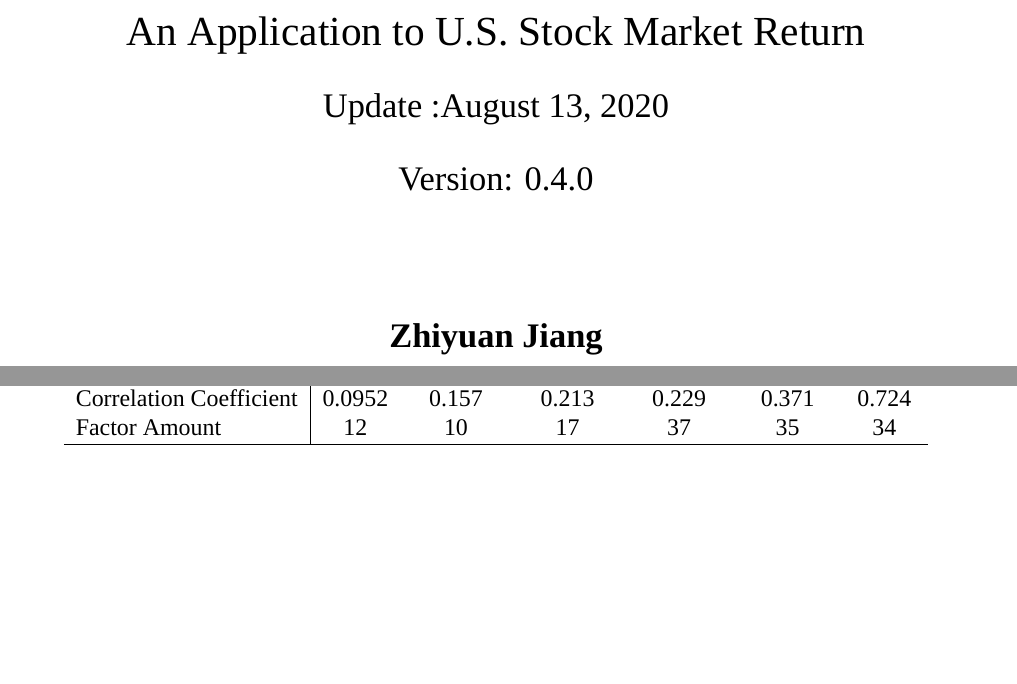
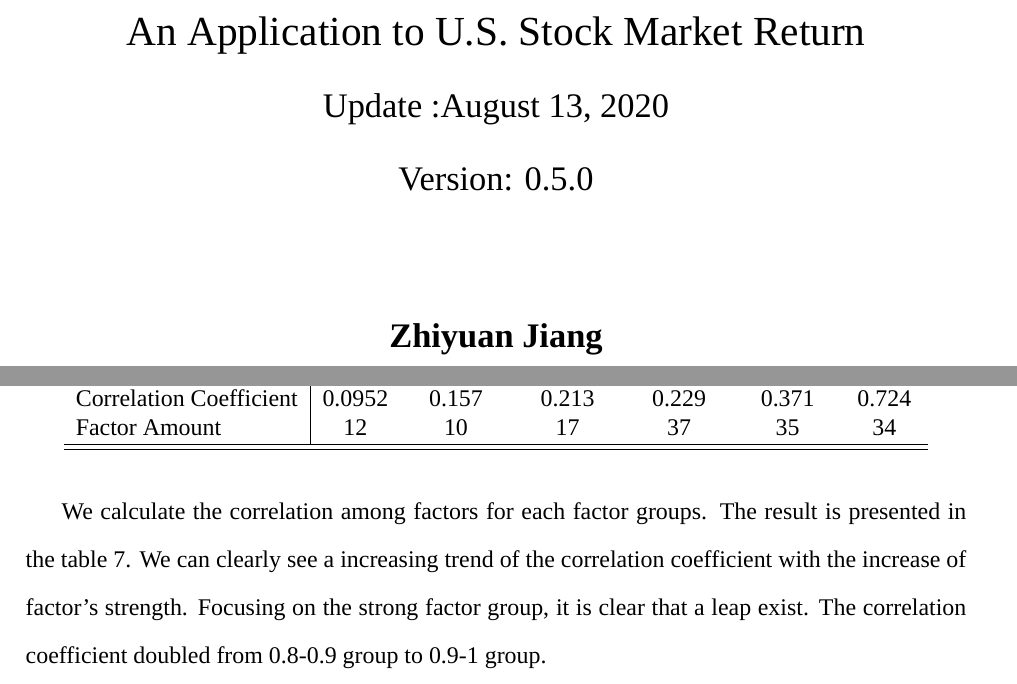
Before and after one commit to OlivenJ/Honours_Research, a LaTeX thesis (Thesis/thesis.tex, which reads Thesis/elastic_net_application.tex, Thesis/titlepage.tex): two parts of pages 1 and 29 of 61 before the commit and two parts of pages 1 and 29 of 62 after it, joined at a grey line, cut so that both start at the same text, the shorter picture padded with empty space. Compiled offline with XeLaTeX; a missing font is replaced by an installed copy or a similar font.

Commit message:
finish the en finding part for now; needs more update and thoughts later

```diff
--- a/Thesis/elastic_net_application.tex
+++ b/Thesis/elastic_net_application.tex
@@ -155,3 +153,9 @@ For the mixed strength group, the exact agreed proportion is 34.6\%, ranked betw
 		Factor Amount &12 & 10 &  17 & 37& 35 &34  \\ \hline \hline
 	\end{tabular}
 \end{table}
+
+We calculate the correlation among factors for each factor groups.
+The result is presented in the table \ref{table:Correlation}.
+We can clearly see a increasing trend of the correlation coefficient with the increase of factor's strength.
+Focusing on the strong factor group, it is clear that a leap exist.
+The correlation coefficient doubled from 0.8-0.9 group to 0.9-1 group.
--- a/Thesis/titlepage.tex
+++ b/Thesis/titlepage.tex
@@ -9,15 +9,19 @@
 An Application to U.S. Stock Market Return\\
 \Large
 Update :August 13, 2020 \\
-Version: 0.4.0
+Version: 0.5.0
 
 \vspace{1.5 cm}
-\textbf{Zhiyuan Jiang\\I.D:28710967}
+\textbf{Zhiyuan Jiang\\I.D:28710967}\\
 \vfill
  Supervisor : Dr Natalia Bailey\\\hspace{30mm} Dr David Frazier
+%Supervisor : Dr Natalia Bailey \hspace{10mm} Dr David Frazier
  \vspace{0.8cm}
 
 \Large
 \today
+
+%\LARGE
+%Abstract
 \end{center}
 \end{titlepage}
```
Also changed, not shown: Thesis/thesis.pdf, Thesis/elastic_net_application.tex (6 more changed lines), 6 other files.
